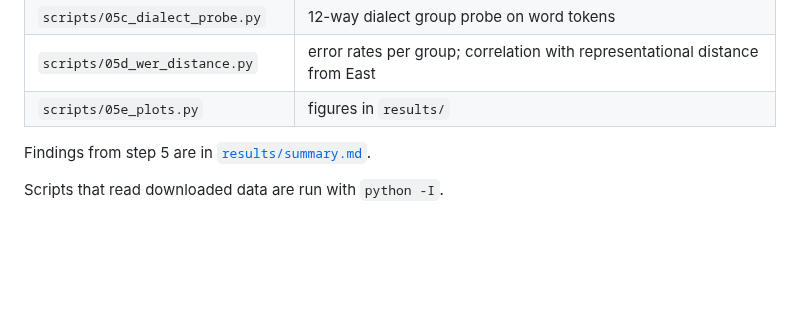
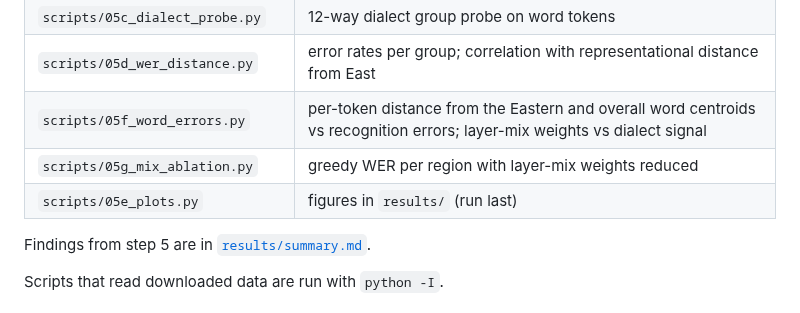
Before and after one commit to philippyt/nd-lens, a Markdown page: README.md, the part around the change. Rendered like a GitHub page; blank space fills up the shorter version.

Commit message:
word level errors and mix ablation

```diff
--- a/README.md
+++ b/README.md
@@ -48,7 +48,9 @@ downloaded from the Hub on first use. Paths and subset size are in [`config.yaml
 | `scripts/05b_convergence.py` | within vs across dialect similarity of the same word, permutation test, controls and strata |
 | `scripts/05c_dialect_probe.py` | 12-way dialect group probe on word tokens |
 | `scripts/05d_wer_distance.py` | error rates per group; correlation with representational distance from East |
-| `scripts/05e_plots.py` | figures in `results/` |
+| `scripts/05f_word_errors.py` | per-token distance from the Eastern and overall word centroids vs recognition errors; layer-mix weights vs dialect signal |
+| `scripts/05g_mix_ablation.py` | greedy WER per region with layer-mix weights reduced |
+| `scripts/05e_plots.py` | figures in `results/` (run last) |
 
 Findings from step 5 are in [`results/summary.md`](results/summary.md).
 
```
Also changed, not shown: results/summary.md (+55 -0 lines), results/mix_ablation.png (added), results/word_errors.png (added), 4 other files.
